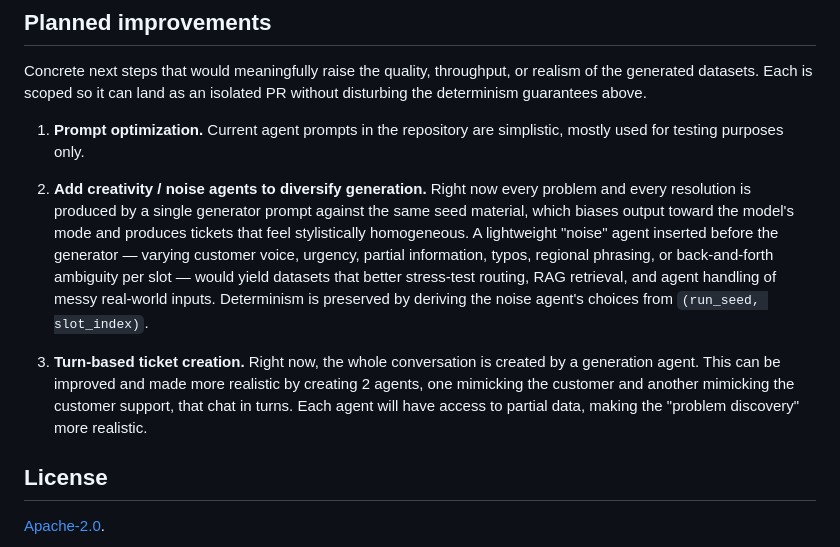
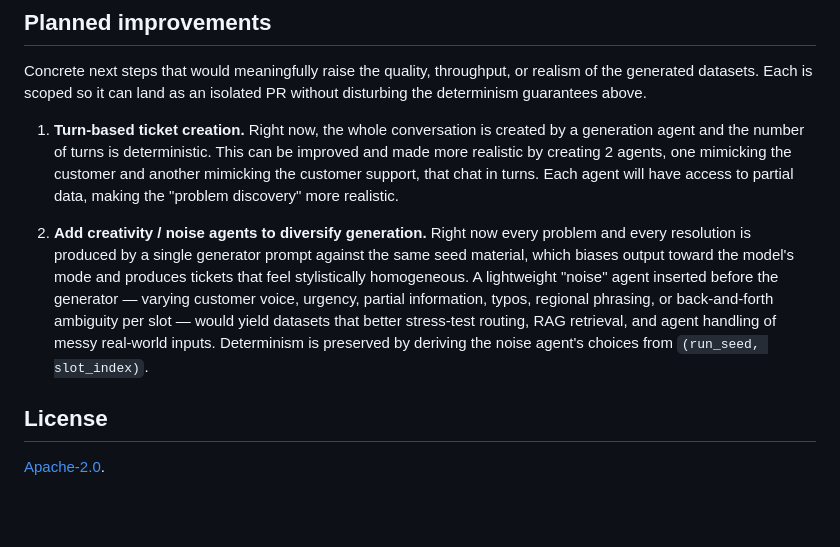
Before and after one commit to iamthejao/customer_support_data_generator, a Markdown page: README.md, the part around the change. Rendered like a GitHub page; blank space fills up the shorter version.

```diff
--- a/README.md
+++ b/README.md
@@ -282,11 +282,11 @@ Live LLM tests are gated behind `-m live_llm`. The retry sub-loop (generator →
 
 Concrete next steps that would meaningfully raise the quality, throughput, or realism of the generated datasets. Each is scoped so it can land as an isolated PR without disturbing the determinism guarantees above.
 
-1. **Prompt optimization.** Current agent prompts in the repository are simplistic, mostly used for testing purposes only.
+1. **Turn-based ticket creation.** Right now, the whole conversation is created by a generation agent and the number of turns is deterministic. This can be improved and made more realistic by creating 2 agents, one mimicking the customer and another mimicking the customer support, that chat in turns. Each agent will have access to partial data, making the "problem discovery" more realistic.
 
 2. **Add creativity / noise agents to diversify generation.** Right now every problem and every resolution is produced by a single generator prompt against the same seed material, which biases output toward the model's mode and produces tickets that feel stylistically homogeneous. A lightweight "noise" agent inserted before the generator — varying customer voice, urgency, partial information, typos, regional phrasing, or back-and-forth ambiguity per slot — would yield datasets that better stress-test routing, RAG retrieval, and agent handling of messy real-world inputs. Determinism is preserved by deriving the noise agent's choices from `(run_seed, slot_index)`.
 
-3. **Turn-based ticket creation.** Right now, the whole conversation is created by a generation agent. This can be improved and made more realistic by creating 2 agents, one mimicking the customer and another mimicking the customer support, that chat in turns. Each agent will have access to partial data, making the "problem discovery" more realistic.
+
 
 ## License
 
```
